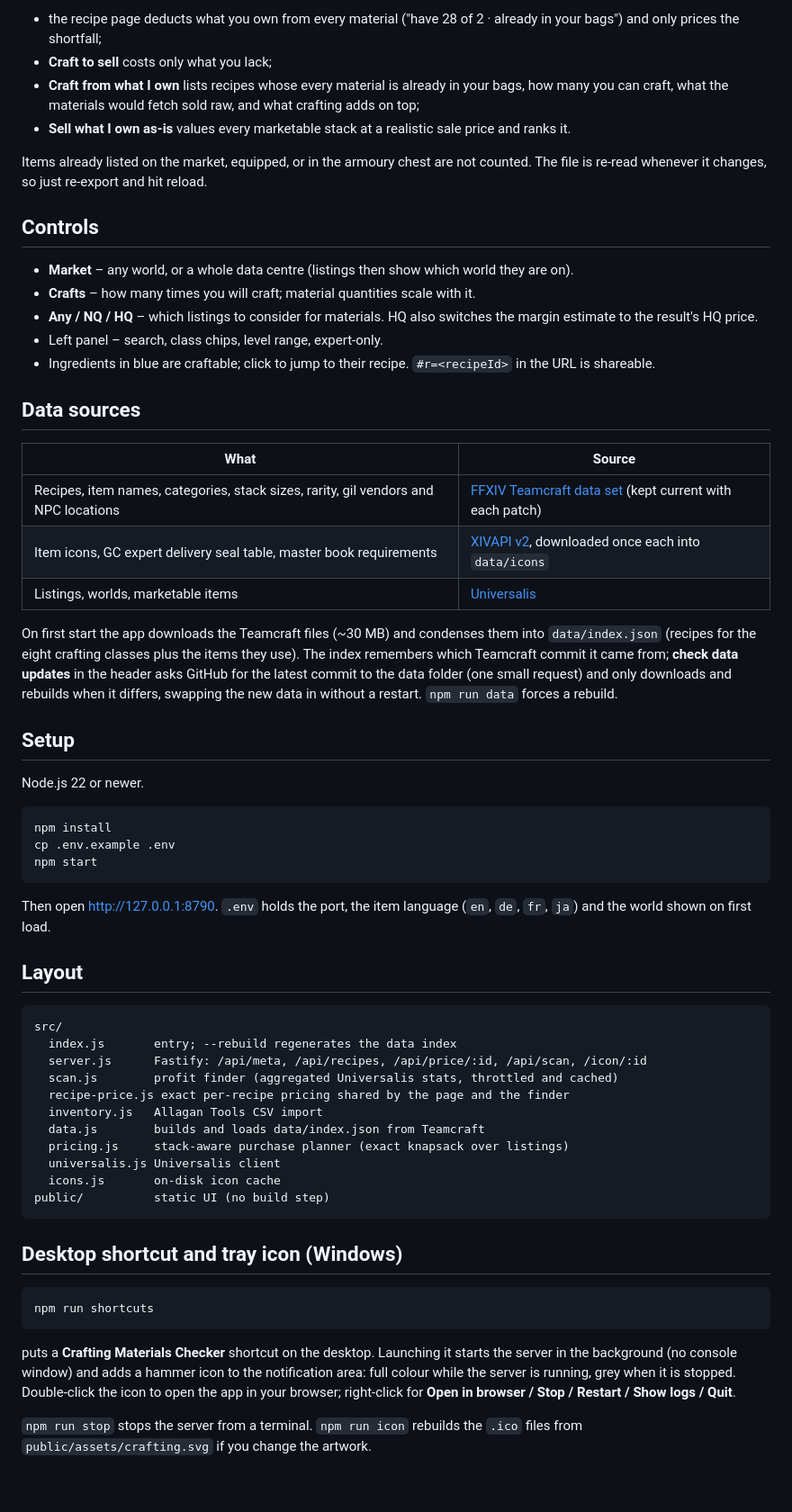
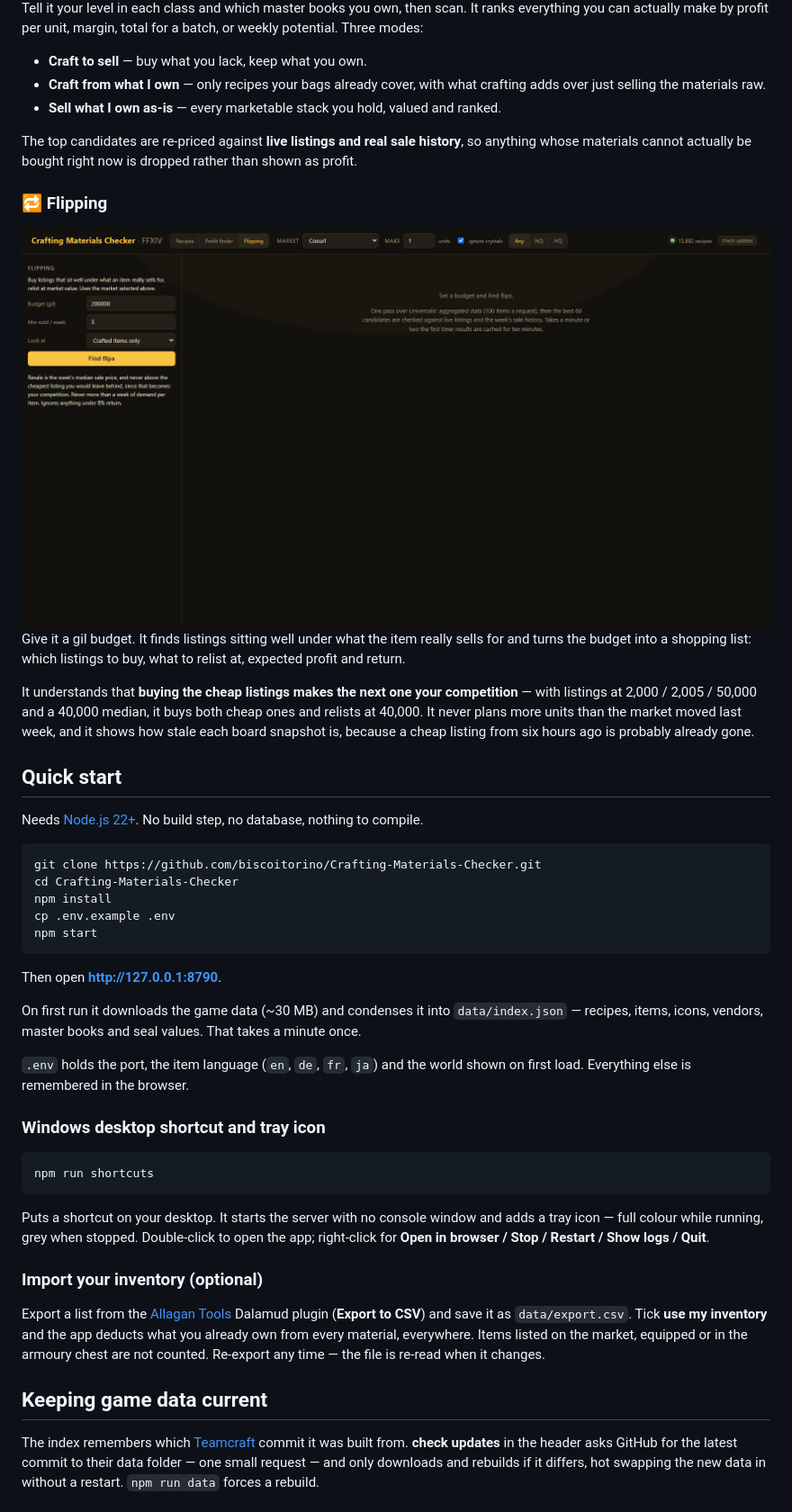
Before and after one commit to biscoitorino/Crafting-Materials-Checker, a Markdown page: README.md, the part around one of its changes. Shown at 90% size. Drawn GitHub-style; pictures changed too: docs/media/flip.gif (added); blank space fills up the shorter version.

````diff
--- a/README.md
+++ b/README.md
@@ -65,77 +55,71 @@ Dalamud plugin (open a list, **Export to CSV**) and save it as `data/export.csv`
 
-- the recipe page deducts what you own from every material ("have 28 of 2 · already in your bags")
-  and only prices the shortfall;
-- **Craft to sell** costs only what you lack;
-- **Craft from what I own** lists recipes whose every material is already in your bags, how many
-  you can craft, what the materials would fetch sold raw, and what crafting adds on top;
-- **Sell what I own as-is** values every marketable stack at a realistic sale price and ranks it.
+Tell it your level in each class and which master books you own, then scan. It ranks
+everything you can actually make by profit per unit, margin, total for a batch, or weekly
+potential. Three modes:
 
-Items already listed on the market, equipped, or in the armoury chest are not counted. The file
-is re-read whenever it changes, so just re-export and hit reload.
+- **Craft to sell** — buy what you lack, keep what you own.
+- **Craft from what I own** — only recipes your bags already cover, with what crafting adds
+  over just selling the materials raw.
+- **Sell what I own as-is** — every marketable stack you hold, valued and ranked.
 
-## Controls
+The top candidates are re-priced against **live listings and real sale history**, so anything
+whose materials cannot actually be bought right now is dropped rather than shown as profit.
 
-- **Market** – any world, or a whole data centre (listings then show which world they are on).
-- **Crafts** – how many times you will craft; material quantities scale with it.
-- **Any / NQ / HQ** – which listings to consider for materials. HQ also switches the margin
-  estimate to the result's HQ price.
-- Left panel – search, class chips, level range, expert-only.
-- Ingredients in blue are craftable; click to jump to their recipe. `#r=<recipeId>` in the URL
-  is shareable.
+### 🔁 Flipping
 
-## Data sources
+<img src="docs/media/flip.gif" alt="The flipping planner turning a gil budget into a shopping list" width="100%">
 
-| What | Source |
-| --- | --- |
-| Recipes, item names, categories, stack sizes, rarity, gil vendors and NPC locations | [FFXIV Teamcraft data set](https://github.com/ffxiv-teamcraft/ffxiv-teamcraft/tree/staging/libs/data/src/lib/json) (kept current with each patch) |
-| Item icons, GC expert delivery seal table, master book requirements | [XIVAPI v2](https://v2.xivapi.com), downloaded once each into `data/icons` |
-| Listings, worlds, marketable items | [Universalis](https://universalis.app) |
+Give it a gil budget. It finds listings sitting well under what the item really sells for and
+turns the budget into a shopping list: which listings to buy, what to relist at, expected
+profit and return.
 
-On first start the app downloads the Teamcraft files (~30 MB) and condenses them into
-`data/index.json` (recipes for the eight crafting classes plus the items they use). The index
-remembers which Teamcraft commit it came from; **check data updates** in the header asks GitHub
-for the latest commit to the data folder (one small request) and only downloads and rebuilds
-when it differs, swapping the new data in without a restart. `npm run data` forces a rebuild.
+It understands that **buying the cheap listings makes the next one your competition** — with
+listings at 2,000 / 2,005 / 50,000 and a 40,000 median, it buys both cheap ones and relists at
+40,000. It never plans more units than the market moved last week, and it shows how stale each
+board snapshot is, because a cheap listing from six hours ago is probably already gone.
 
-## Setup
+## Quick start
 
-Node.js 22 or newer.
+Needs [Node.js 22+](https://nodejs.org). No build step, no database, nothing to compile.
 
 ```bash
+git clone https://github.com/biscoitorino/Crafting-Materials-Checker.git
+cd Crafting-Materials-Checker
 npm install
 cp .env.example .env
 npm start
 ```
 
-Then open http://127.0.0.1:8790. `.env` holds the port, the item language (`en`, `de`, `fr`,
-`ja`) and the world shown on first load.
+Then open **http://127.0.0.1:8790**.
 
-## Layout
+On first run it downloads the game data (~30 MB) and condenses it into `data/index.json` —
+recipes, items, icons, vendors, master books and seal values. That takes a minute once.
 
-```
-src/
-  index.js       entry; --rebuild regenerates the data index
-  server.js      Fastify: /api/meta, /api/recipes, /api/price/:id, /api/scan, /icon/:id
-  scan.js        profit finder (aggregated Universalis stats, throttled and cached)
-  recipe-price.js exact per-recipe pricing shared by the page and the finder
-  inventory.js   Allagan Tools CSV import
-  data.js        builds and loads data/index.json from Teamcraft
-  pricing.js     stack-aware purchase planner (exact knapsack over listings)
-  universalis.js Universalis client
-  icons.js       on-disk icon cache
-public/          static UI (no build step)
-```
+`.env` holds the port, the item language (`en`, `de`, `fr`, `ja`) and the world shown on first
+load. Everything else is remembered in the browser.
 
-## Desktop shortcut and tray icon (Windows)
+### Windows desktop shortcut and tray icon
 
 ```bash
 npm run shortcuts
 ```
 
-puts a **Crafting Materials Checker** shortcut on the desktop. Launching it starts the server in
-the background (no console window) and adds a hammer icon to the notification area: full colour
-while the server is running, grey when it is stopped. Double-click the icon to open the app in
-your browser; right-click for **Open in browser / Stop / Restart / Show logs / Quit**.
+Puts a shortcut on your desktop. It starts the server with no console window and adds a tray
+icon — full colour while running, grey when stopped. Double-click to open the app;
+right-click for **Open in browser / Stop / Restart / Show logs / Quit**.
 
-`npm run stop` stops the server from a terminal. `npm run icon` rebuilds the `.ico` files from
-`public/assets/crafting.svg` if you change the artwork.
+### Import your inventory (optional)
+
+Export a list from the [Allagan Tools](https://github.com/Critical-Impact/InventoryTools)
+Dalamud plugin (**Export to CSV**) and save it as `data/export.csv`. Tick **use my inventory**
+and the app deducts what you already own from every material, everywhere. Items listed on the
+market, equipped or in the armoury chest are not counted. Re-export any time — the file is
+re-read when it changes.
+
+## Keeping game data current
+
+The index remembers which [Teamcraft](https://github.com/ffxiv-teamcraft/ffxiv-teamcraft)
+commit it was built from. **check updates** in the header asks GitHub for the latest commit to
+their data folder — one small request — and only downloads and rebuilds if it differs, hot
+swapping the new data in without a restart. `npm run data` forces a rebuild.
+
````
Also changed, not shown: other parts of README.md (+84 -48 lines), docs/media/finder.gif (added), docs/media/recipe.gif (added), 1 other file.
